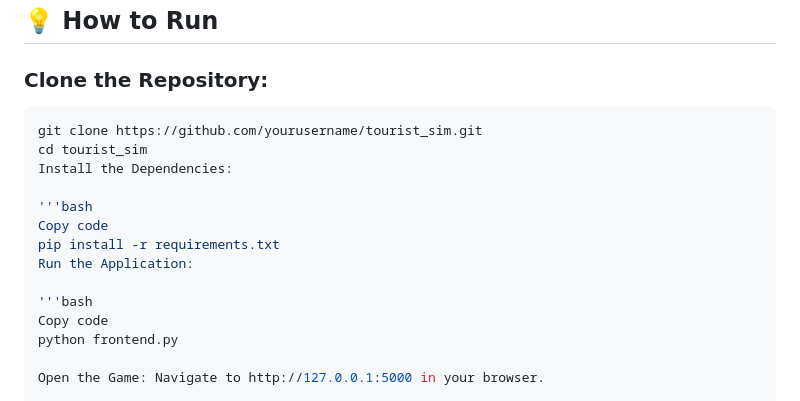
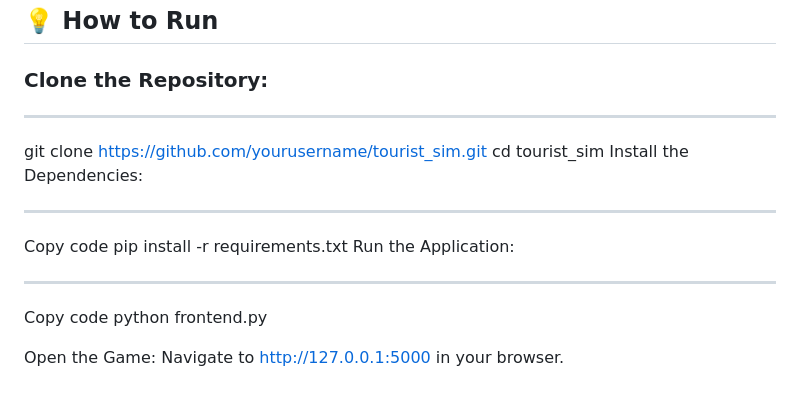
Before and after one commit to chepeniv/tourist_sim, a Markdown page: README.md, the part around the change. Rendered like a GitHub page.

Commit message:
quick fix on read me

````diff
--- a/README.md
+++ b/README.md
@@ -62,17 +62,17 @@ In **Sunburn Shores**, the dream of a perfect vacation has turned into a nightma
 ## 💡 **How to Run**
 
 ### Clone the Repository:
-```bash
+***
 git clone https://github.com/yourusername/tourist_sim.git
 cd tourist_sim
 Install the Dependencies:
 
-'''bash
+***
 Copy code
 pip install -r requirements.txt
 Run the Application:
 
-'''bash
+***
 Copy code
 python frontend.py
 
````
